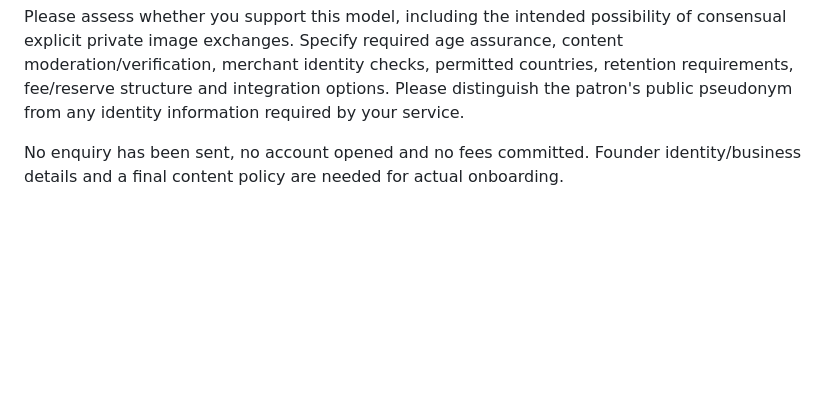
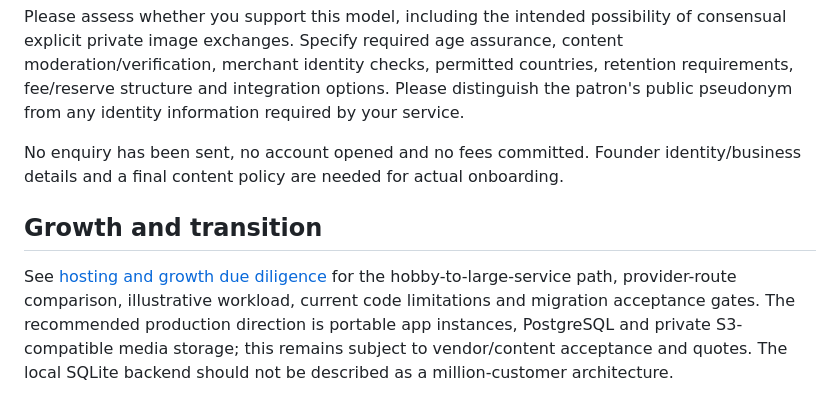
Before and after one commit to AndyJMyers/Anony-Mouse, a Markdown page: docs/foundation-review.md, the part around the change. Rendered like a GitHub page; blank space fills up the shorter version.

Commit message:
Assess hosting growth paths, portability and migration requirements

```diff
--- a/docs/foundation-review.md
+++ b/docs/foundation-review.md
@@ -51,3 +51,7 @@ Anony Mouse is a proposed UK adults-only dating service with a sexual focus. Pat
 Please assess whether you support this model, including the intended possibility of consensual explicit private image exchanges. Specify required age assurance, content moderation/verification, merchant identity checks, permitted countries, retention requirements, fee/reserve structure and integration options. Please distinguish the patron's public pseudonym from any identity information required by your service.
 
 No enquiry has been sent, no account opened and no fees committed. Founder identity/business details and a final content policy are needed for actual onboarding.
+
+## Growth and transition
+
+See [hosting and growth due diligence](hosting-and-growth.md) for the hobby-to-large-service path, provider-route comparison, illustrative workload, current code limitations and migration acceptance gates. The recommended production direction is portable app instances, PostgreSQL and private S3-compatible media storage; this remains subject to vendor/content acceptance and quotes. The local SQLite backend should not be described as a million-customer architecture.
```
Also changed, not shown: TODO.md (+3 -0 lines), docs/hosting-and-growth.md (added, +110 -0 lines).
